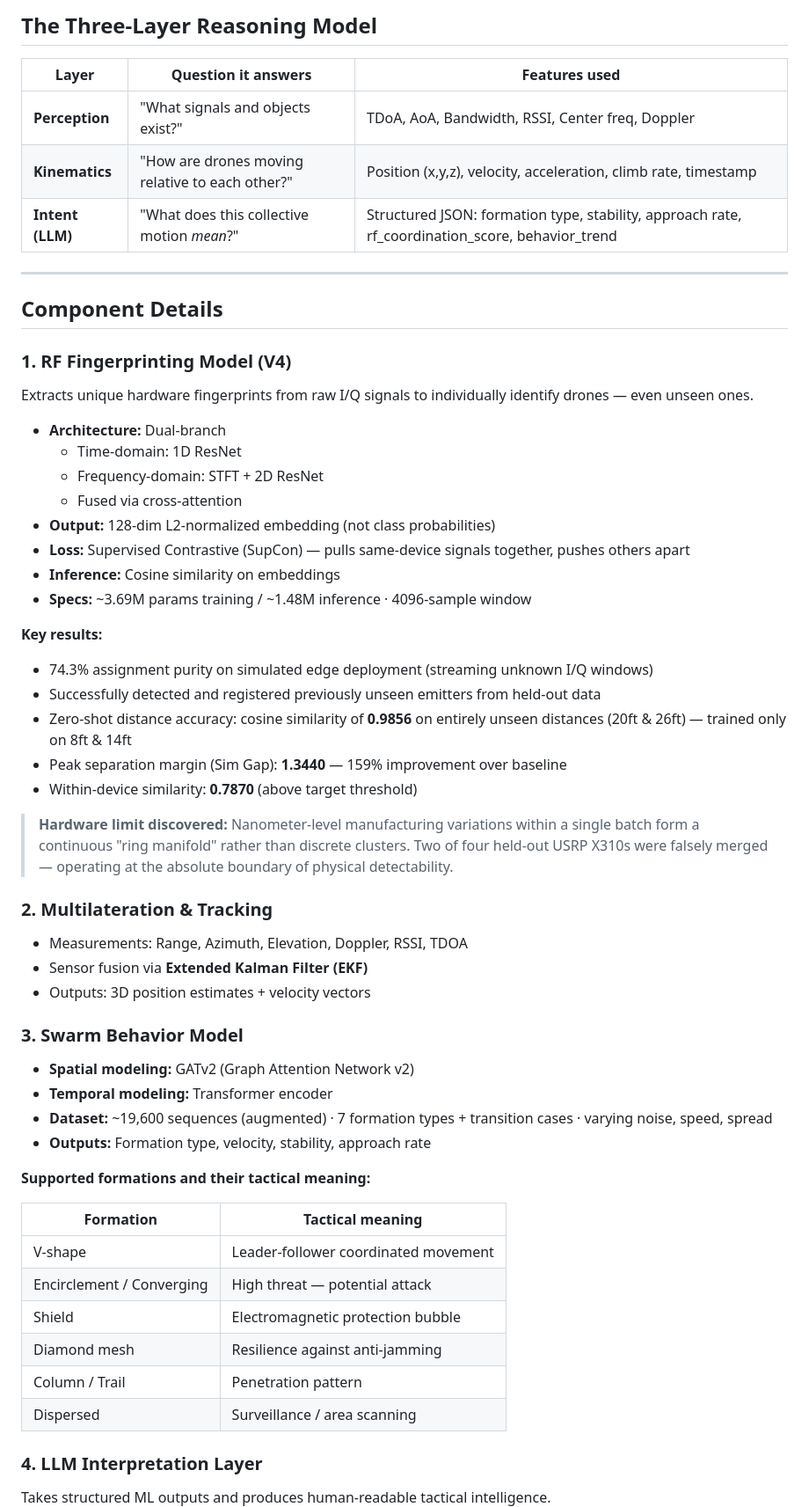
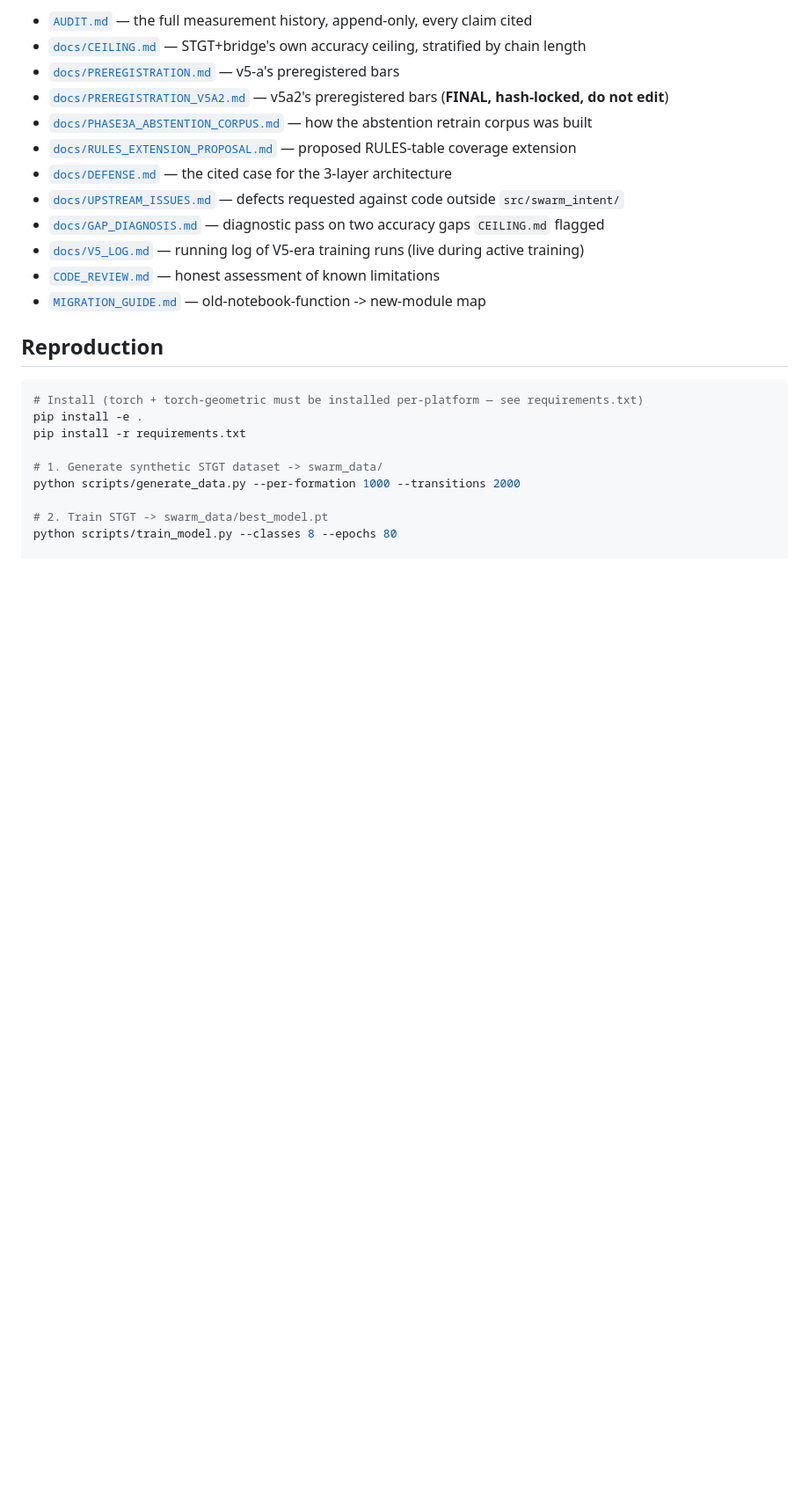
Before and after one commit to abhinow03/rf-driven-swarm-intelligence, a Markdown page: README.md, the part around one of its changes. Shown at 88% size. Drawn GitHub-style; blank space fills up the shorter version.

````diff
--- a/README.md
+++ b/README.md
@@ -49,63 +180,27 @@ UAV RF Signals
 
-## The Three-Layer Reasoning Model
+- [`AUDIT.md`](AUDIT.md) — the full measurement history, append-only, every claim cited
+- [`docs/CEILING.md`](docs/CEILING.md) — STGT+bridge's own accuracy ceiling, stratified by chain length
+- [`docs/PREREGISTRATION.md`](docs/PREREGISTRATION.md) — v5-a's preregistered bars
+- [`docs/PREREGISTRATION_V5A2.md`](docs/PREREGISTRATION_V5A2.md) — v5a2's preregistered bars (**FINAL, hash-locked, do not edit**)
+- [`docs/PHASE3A_ABSTENTION_CORPUS.md`](docs/PHASE3A_ABSTENTION_CORPUS.md) — how the abstention retrain corpus was built
+- [`docs/RULES_EXTENSION_PROPOSAL.md`](docs/RULES_EXTENSION_PROPOSAL.md) — proposed RULES-table coverage extension
+- [`docs/DEFENSE.md`](docs/DEFENSE.md) — the cited case for the 3-layer architecture
+- [`docs/UPSTREAM_ISSUES.md`](docs/UPSTREAM_ISSUES.md) — defects requested against code outside `src/swarm_intent/`
+- [`docs/GAP_DIAGNOSIS.md`](docs/GAP_DIAGNOSIS.md) — diagnostic pass on two accuracy gaps `CEILING.md` flagged
+- [`docs/V5_LOG.md`](docs/V5_LOG.md) — running log of V5-era training runs (live during active training)
+- [`CODE_REVIEW.md`](CODE_REVIEW.md) — honest assessment of known limitations
+- [`MIGRATION_GUIDE.md`](MIGRATION_GUIDE.md) — old-notebook-function -> new-module map
 
-| Layer | Question it answers | Features used |
-|---|---|---|
-| **Perception** | "What signals and objects exist?" | TDoA, AoA, Bandwidth, RSSI, Center freq, Doppler |
-| **Kinematics** | "How are drones moving relative to each other?" | Position (x,y,z), velocity, acceleration, climb rate, timestamp |
-| **Intent (LLM)** | "What does this collective motion *mean*?" | Structured JSON: formation type, stability, approach rate, rf_coordination_score, behavior_trend |
+## Reproduction
 
----
+```bash
+# Install (torch + torch-geometric must be installed per-platform — see requirements.txt)
+pip install -e .
+pip install -r requirements.txt
 
-## Component Details
+# 1. Generate synthetic STGT dataset -> swarm_data/
+python scripts/generate_data.py --per-formation 1000 --transitions 2000
 
-### 1. RF Fingerprinting Model (V4)
+# 2. Train STGT -> swarm_data/best_model.pt
+python scripts/train_model.py --classes 8 --epochs 80
 
-Extracts unique hardware fingerprints from raw I/Q signals to individually identify drones — even unseen ones.
-
-- **Architecture:** Dual-branch
-  - Time-domain: 1D ResNet
-  - Frequency-domain: STFT + 2D ResNet
-  - Fused via cross-attention
-- **Output:** 128-dim L2-normalized embedding (not class probabilities)
-- **Loss:** Supervised Contrastive (SupCon) — pulls same-device signals together, pushes others apart
-- **Inference:** Cosine similarity on embeddings
-- **Specs:** ~3.69M params training / ~1.48M inference · 4096-sample window
-
-**Key results:**
-- 74.3% assignment purity on simulated edge deployment (streaming unknown I/Q windows)
-- Successfully detected and registered previously unseen emitters from held-out data
-- Zero-shot distance accuracy: cosine similarity of **0.9856** on entirely unseen distances (20ft & 26ft) — trained only on 8ft & 14ft
-- Peak separation margin (Sim Gap): **1.3440** — 159% improvement over baseline
-- Within-device similarity: **0.7870** (above target threshold)
-
-> **Hardware limit discovered:** Nanometer-level manufacturing variations within a single batch form a continuous "ring manifold" rather than discrete clusters. Two of four held-out USRP X310s were falsely merged — operating at the absolute boundary of physical detectability.
-
-### 2. Multilateration & Tracking
-
-- Measurements: Range, Azimuth, Elevation, Doppler, RSSI, TDOA
-- Sensor fusion via **Extended Kalman Filter (EKF)**
-- Outputs: 3D position estimates + velocity vectors
-
-### 3. Swarm Behavior Model
-
-- **Spatial modeling:** GATv2 (Graph Attention Network v2)
-- **Temporal modeling:** Transformer encoder
-- **Dataset:** ~19,600 sequences (augmented) · 7 formation types + transition cases · varying noise, speed, spread
-- **Outputs:** Formation type, velocity, stability, approach rate
-
-**Supported formations and their tactical meaning:**
-
-| Formation | Tactical meaning |
-|---|---|
-| V-shape | Leader-follower coordinated movement |
-| Encirclement / Converging | High threat — potential attack |
-| Shield | Electromagnetic protection bubble |
-| Diamond mesh | Resilience against anti-jamming |
-| Column / Trail | Penetration pattern |
-| Dispersed | Surveillance / area scanning |
-
-### 4. LLM Interpretation Layer
-
-Takes structured ML outputs and produces human-readable tactical intelligence.
-
````
Also changed, not shown: other parts of README.md (+178 -121 lines).
